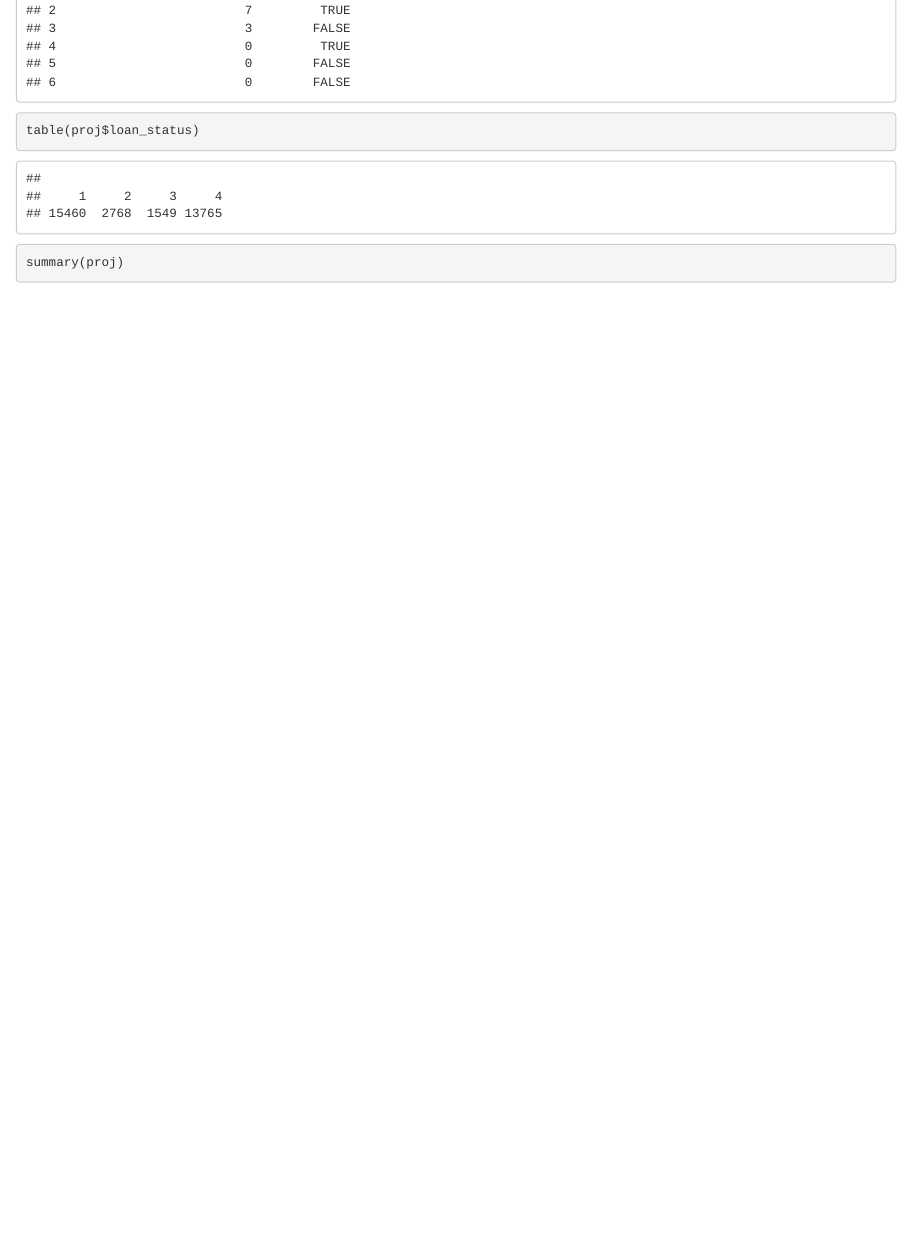
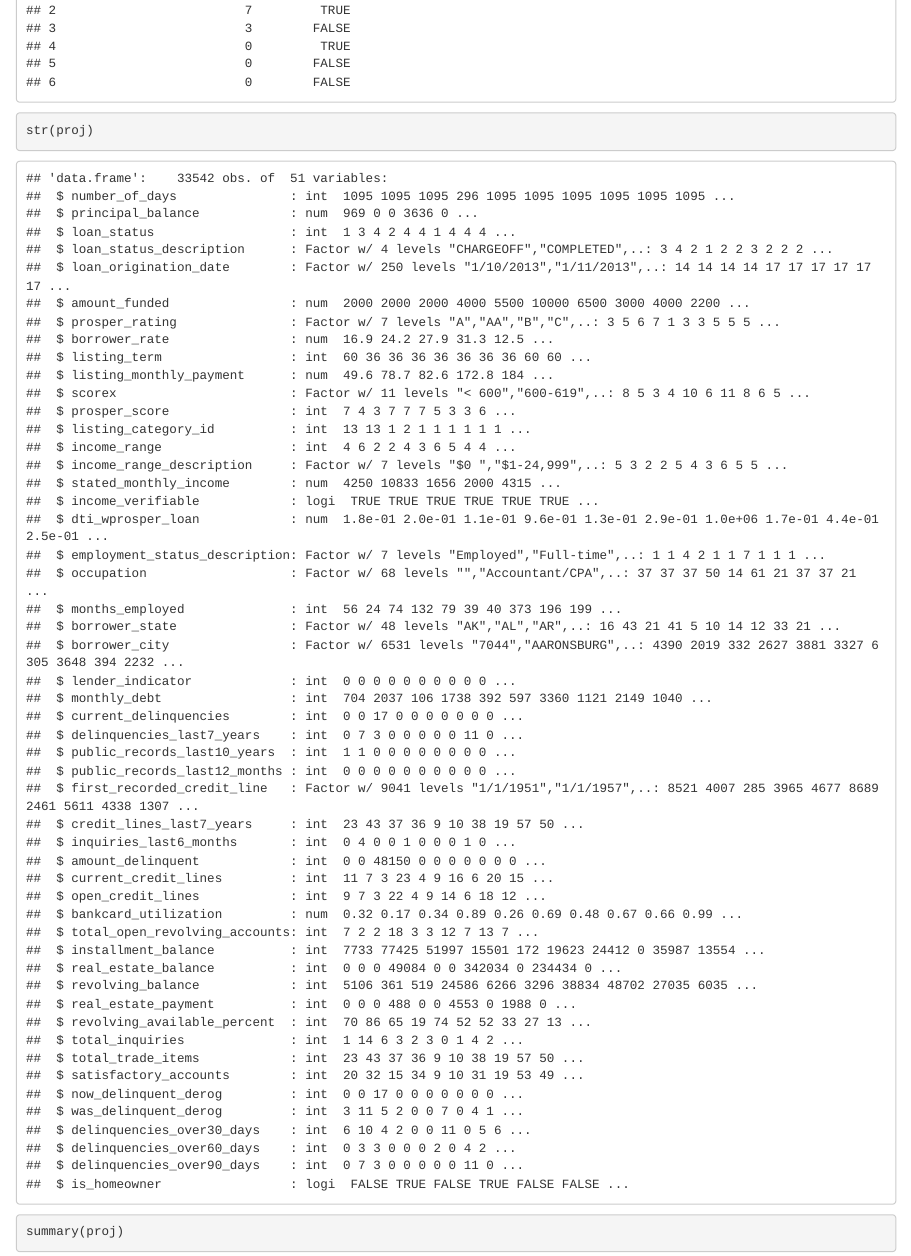
Before and after one commit to henriley/to414-project-2, an R Markdown document (project_2.Rmd): the page in a window 1100 px wide, from 2270 px down. The pictures show the output file project_2.html that the author committed with the source, opened offline.

Commit message:
minor error fix

````diff
--- a/project_2.Rmd
+++ b/project_2.Rmd
@@ -23,7 +23,7 @@ head(proj)
 ```
 
 ```{r}
-table(proj$loan_status)
+str(proj)
 ```
 
 ```{r}
````
Also changed, not shown: project_2.html.
